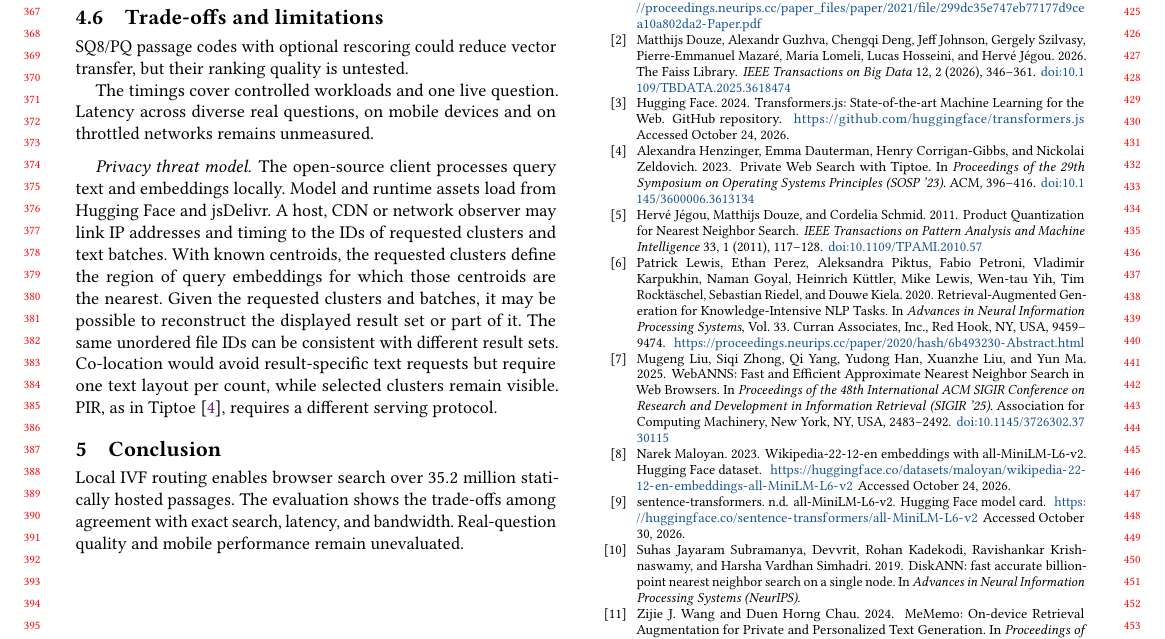
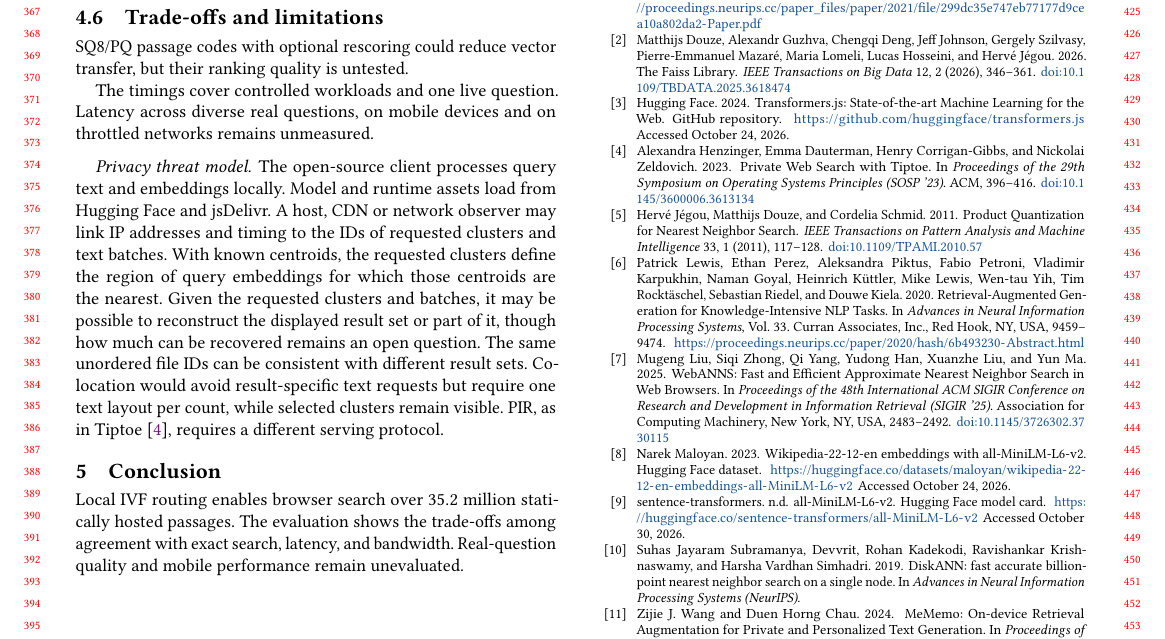
Before and after one commit to DavidDenisov/ANN-on-the-Web, a LaTeX paper (paper/main.tex): part of page 4 of 4, cut so that both start at the same text. Compiled offline with pdfLaTeX.

Commit message:
State the open question about result recovery

```diff
--- a/paper/main.tex
+++ b/paper/main.tex
@@ -193,7 +193,7 @@ SQ8/PQ passage codes with optional rescoring could reduce vector transfer, but t
 The timings cover controlled workloads and one live question. Latency across diverse real questions, on mobile devices and on throttled networks remains unmeasured.
 
 \paragraph{Privacy threat model.}
-The open-source client processes query text and embeddings locally. Model and runtime assets load from Hugging Face and jsDelivr. A host, CDN or network observer may link IP addresses and timing to the IDs of requested clusters and text batches. With known centroids, the requested clusters define the region of query embeddings for which those centroids are the nearest. Given the requested clusters and batches, it may be possible to reconstruct the displayed result set or part of it. The same unordered file IDs can be consistent with different result sets. Co-location would avoid result-specific text requests but require one text layout per count, while selected clusters remain visible. PIR, as in Tiptoe~\cite{Tiptoe}, requires a different serving protocol.
+The open-source client processes query text and embeddings locally. Model and runtime assets load from Hugging Face and jsDelivr. A host, CDN or network observer may link IP addresses and timing to the IDs of requested clusters and text batches. With known centroids, the requested clusters define the region of query embeddings for which those centroids are the nearest. Given the requested clusters and batches, it may be possible to reconstruct the displayed result set or part of it, though how much can be recovered remains an open question. The same unordered file IDs can be consistent with different result sets. Co-location would avoid result-specific text requests but require one text layout per count, while selected clusters remain visible. PIR, as in Tiptoe~\cite{Tiptoe}, requires a different serving protocol.
 
 \section{Conclusion}
 Local IVF routing enables browser search over $35.2$ million statically hosted passages. The evaluation shows the trade-offs among agreement with exact search, latency, and bandwidth. Real-question quality and mobile performance remain unevaluated.
```
Also changed, not shown: paper/main.pdf.
